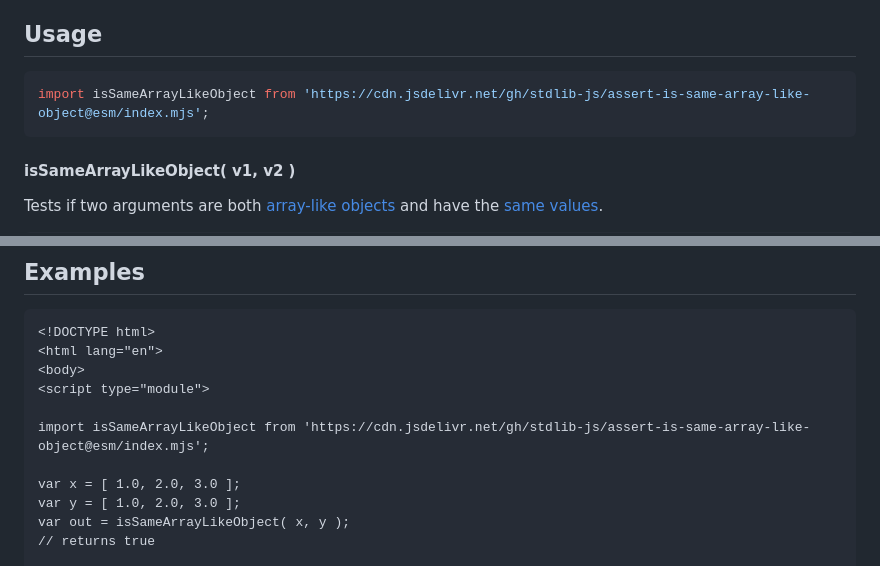
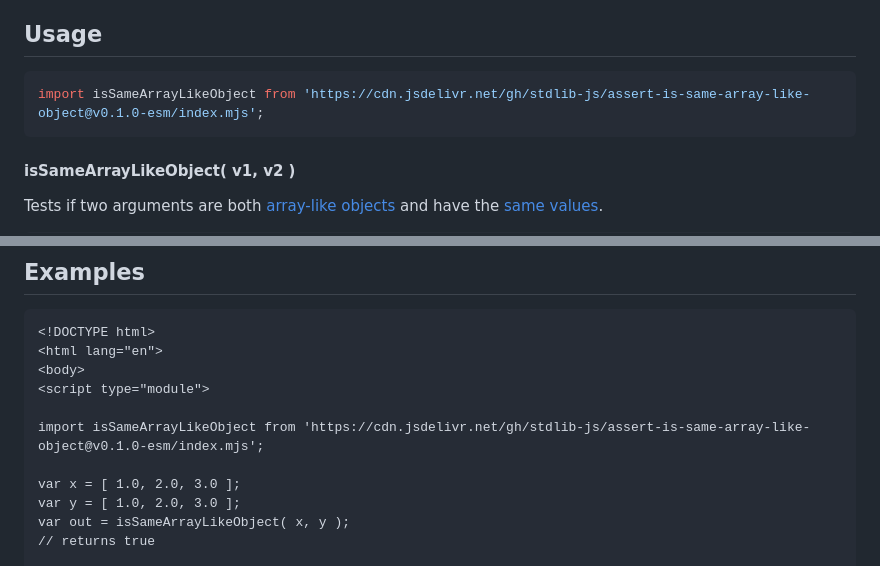
Before and after one commit to stdlib-js/assert-is-same-array-like-object, a Markdown page: README.md, 2 parts joined by grey strips. Drawn GitHub-style.

Commit message:
Update README.md for ESM bundle v0.1.0

````diff
--- a/README.md
+++ b/README.md
@@ -42,7 +42,7 @@ limitations under the License.
 ## Usage
 
 ```javascript
-import isSameArrayLikeObject from 'https://cdn.jsdelivr.net/gh/stdlib-js/assert-is-same-array-like-object@esm/index.mjs';
+import isSameArrayLikeObject from 'https://cdn.jsdelivr.net/gh/stdlib-js/assert-is-same-array-like-object@v0.1.0-esm/index.mjs';
 ```
 
 #### isSameArrayLikeObject( v1, v2 )
@@ -85,7 +85,7 @@ bool = isSameArrayLikeObject( x, [ -1.0, 2.0 ] );
 <body>
 <script type="module">
 
-import isSameArrayLikeObject from 'https://cdn.jsdelivr.net/gh/stdlib-js/assert-is-same-array-like-object@esm/index.mjs';
+import isSameArrayLikeObject from 'https://cdn.jsdelivr.net/gh/stdlib-js/assert-is-same-array-like-object@v0.1.0-esm/index.mjs';
 
 var x = [ 1.0, 2.0, 3.0 ];
 var y = [ 1.0, 2.0, 3.0 ];
````
